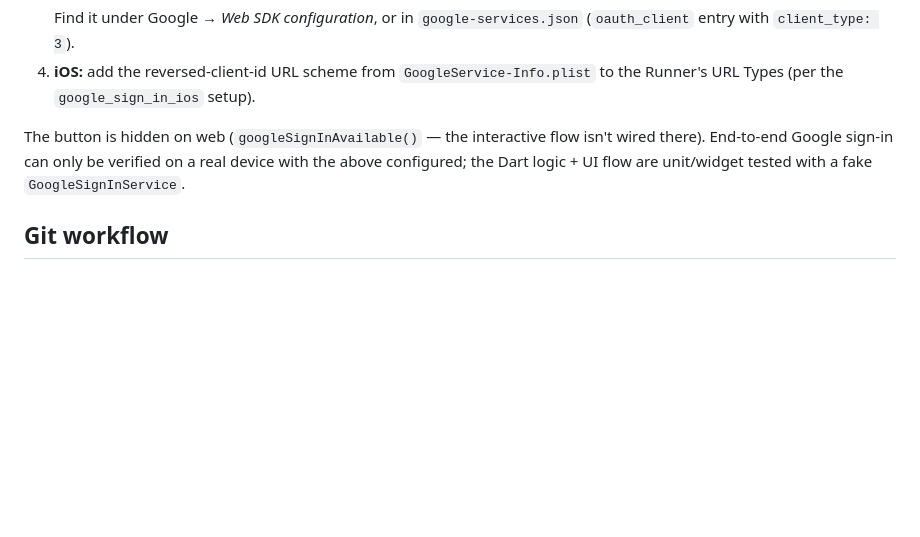
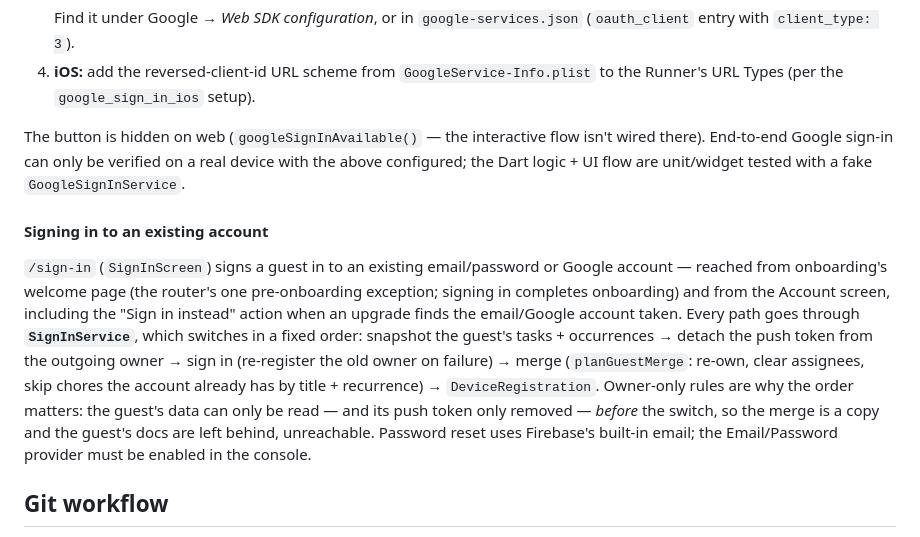
Before and after one commit to code418/shitineedtodotoday, a Markdown page: CLAUDE.md, the part around the change. GitHub-like rendering; blank space fills up the shorter version.

Commit message:
docs: document the sign-in flow and why SignInService's order matters
Co-Authored-By: Claude Opus 5.5 <noreply@anthropic.com>

```diff
--- a/CLAUDE.md
+++ b/CLAUDE.md
@@ -218,6 +218,22 @@ isn't wired there). End-to-end Google sign-in can only be verified on a real
 device with the above configured; the Dart logic + UI flow are unit/widget
 tested with a fake `GoogleSignInService`.
 
+#### Signing in to an existing account
+
+`/sign-in` (`SignInScreen`) signs a guest in to an existing email/password or
+Google account — reached from onboarding's welcome page (the router's one
+pre-onboarding exception; signing in completes onboarding) and from the Account
+screen, including the "Sign in instead" action when an upgrade finds the
+email/Google account taken. Every path goes through **`SignInService`**, which
+switches in a fixed order: snapshot the guest's tasks + occurrences → detach the
+push token from the outgoing owner → sign in (re-register the old owner on
+failure) → merge (`planGuestMerge`: re-own, clear assignees, skip chores the
+account already has by title + recurrence) → `DeviceRegistration`. Owner-only
+rules are why the order matters: the guest's data can only be read — and its
+push token only removed — *before* the switch, so the merge is a copy and the
+guest's docs are left behind, unreachable. Password reset uses Firebase's
+built-in email; the Email/Password provider must be enabled in the console.
+
 ## Git workflow
 
 The initial scaffold was committed to `main`. **Future work uses feature
```
